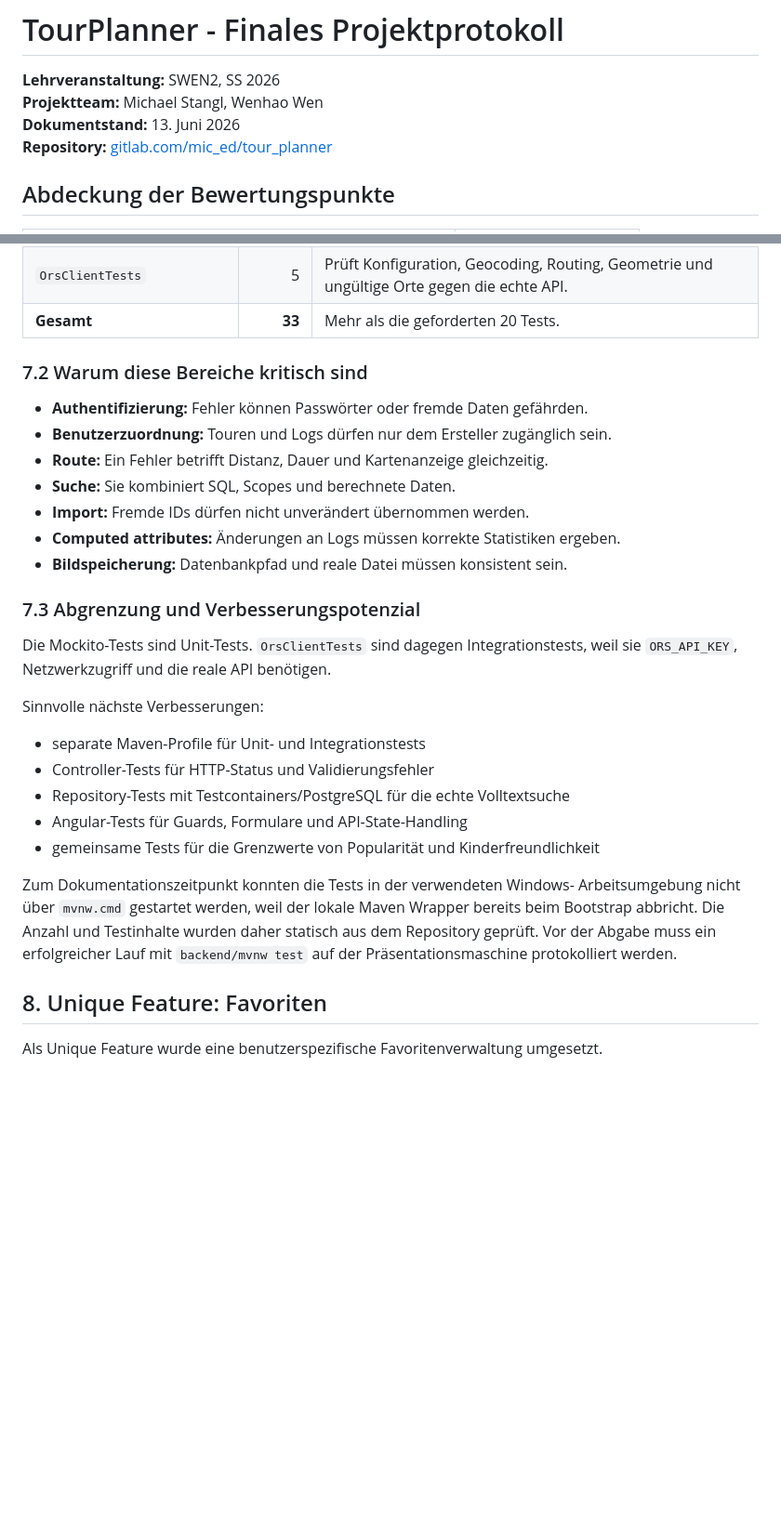
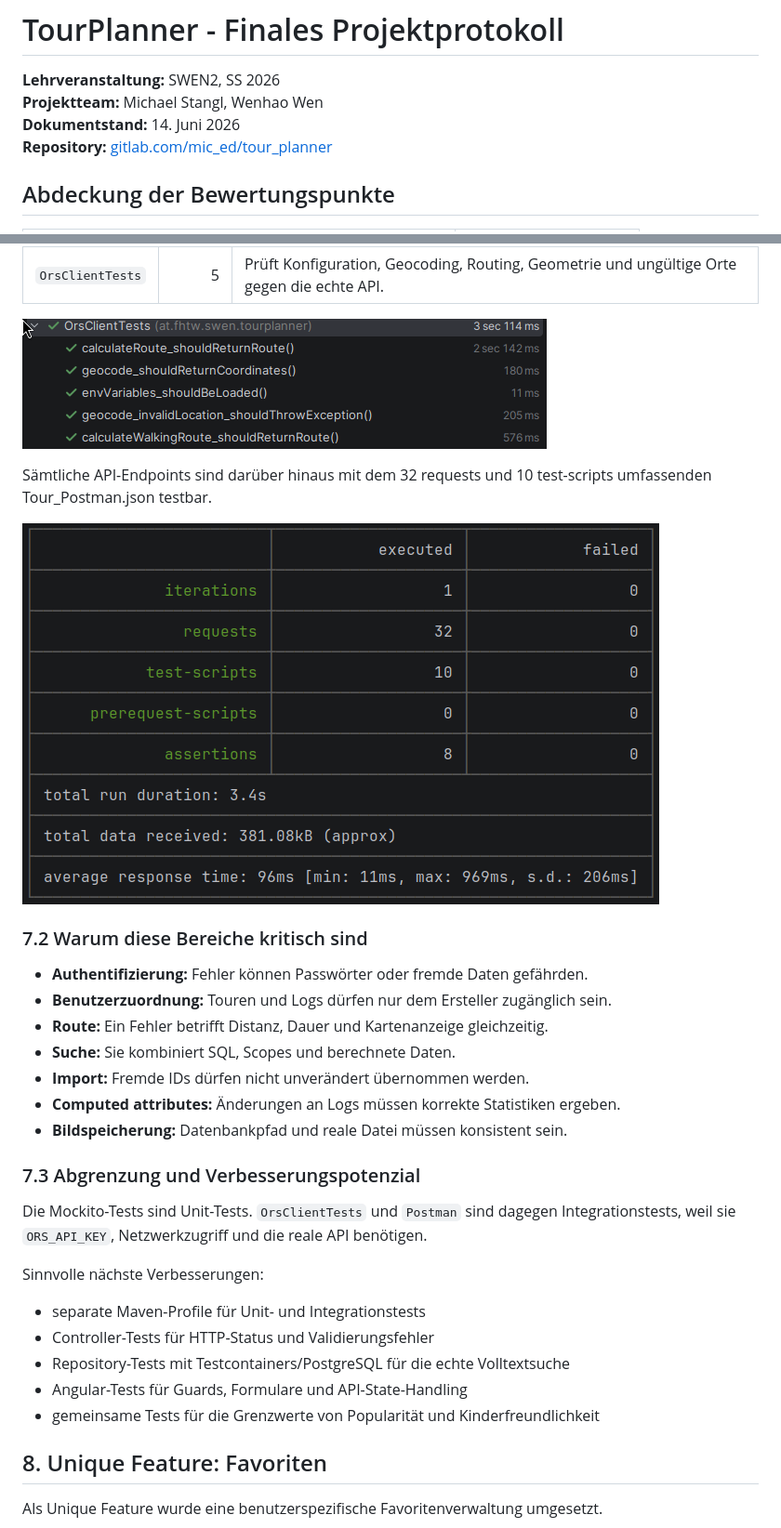
Before and after one commit to untitledq/tour-planner, a Markdown page: docs/FINAL_PROTOCOL.md, 2 parts joined by grey strips. Shown at 93% size. GitHub-like rendering; pictures changed too: docs/OrsTestrun.png (added), docs/PostmanTestrun.png (added); blank space fills up the shorter version.

Commit message:
überarbeitung des finalen protokolls

```diff
--- a/docs/FINAL_PROTOCOL.md
+++ b/docs/FINAL_PROTOCOL.md
@@ -2,7 +2,7 @@
 
 **Lehrveranstaltung:** SWEN2, SS 2026
 **Projektteam:** Michael Stangl, Wenhao Wen
-**Dokumentstand:** 13. Juni 2026
+**Dokumentstand:** 14. Juni 2026
 **Repository:** [gitlab.com/mic_ed/tour_planner](https://gitlab.com/mic_ed/tour_planner)
 
 ## Abdeckung der Bewertungspunkte
@@ -619,5 +625,11 @@ Im Repository befinden sich **33 mit `@Test` markierte Tests in acht Testklassen
 | `OrsClientTests`            |      5 | Prüft Konfiguration, Geocoding, Routing, Geometrie und ungültige Orte gegen die echte API.        |
-| **Gesamt**                  | **33** | Mehr als die geforderten 20 Tests.                                                                |
+
+![OrsTestrun.png](OrsTestrun.png)
+
+Sämtliche API-Endpoints sind darüber hinaus mit dem 32 requests und 10 test-scripts umfassenden Tour_Postman.json testbar.
+
+![PostmanTestrun.png](PostmanTestrun.png)
+
 
 ### 7.2 Warum diese Bereiche kritisch sind
 
@@ -631,7 +643,7 @@ Im Repository befinden sich **33 mit `@Test` markierte Tests in acht Testklassen
 
 ### 7.3 Abgrenzung und Verbesserungspotenzial
 
-Die Mockito-Tests sind Unit-Tests. `OrsClientTests` sind dagegen Integrationstests,
+Die Mockito-Tests sind Unit-Tests. `OrsClientTests` und `Postman` sind dagegen Integrationstests,
 weil sie `ORS_API_KEY`, Netzwerkzugriff und die reale API benötigen.
 
 Sinnvolle nächste Verbesserungen:
@@ -641,12 +653,6 @@ Sinnvolle nächste Verbesserungen:
 - Repository-Tests mit Testcontainers/PostgreSQL für die echte Volltextsuche
 - Angular-Tests für Guards, Formulare und API-State-Handling
 - gemeinsame Tests für die Grenzwerte von Popularität und Kinderfreundlichkeit
-
-Zum Dokumentationszeitpunkt konnten die Tests in der verwendeten Windows-
-Arbeitsumgebung nicht über `mvnw.cmd` gestartet werden, weil der lokale Maven
-Wrapper bereits beim Bootstrap abbricht. Die Anzahl und Testinhalte wurden daher
-statisch aus dem Repository geprüft. Vor der Abgabe muss ein erfolgreicher Lauf
-mit `backend/mvnw test` auf der Präsentationsmaschine protokolliert werden.
 
 ## 8. Unique Feature: Favoriten
 
```
Also changed, not shown: other parts of docs/FINAL_PROTOCOL.md (+40 -36 lines), docs/Testrun.png (added).
